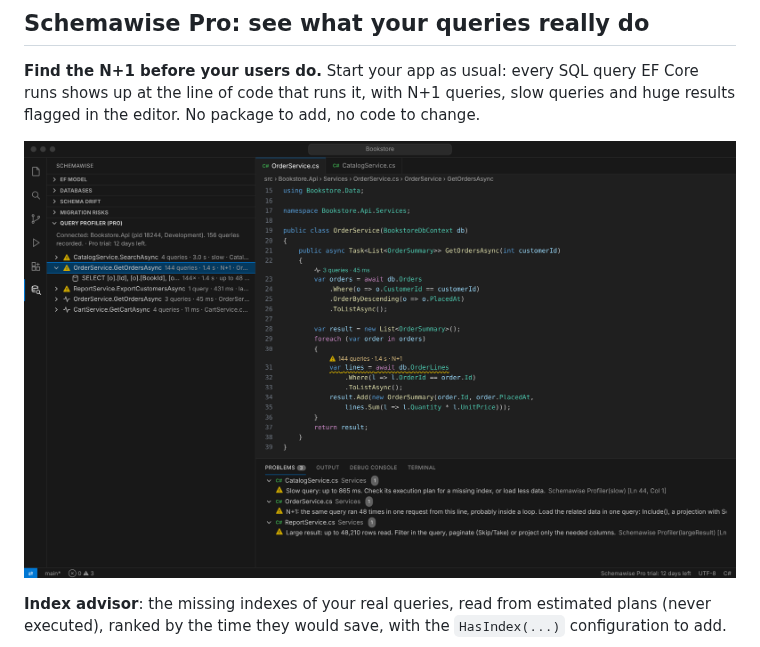
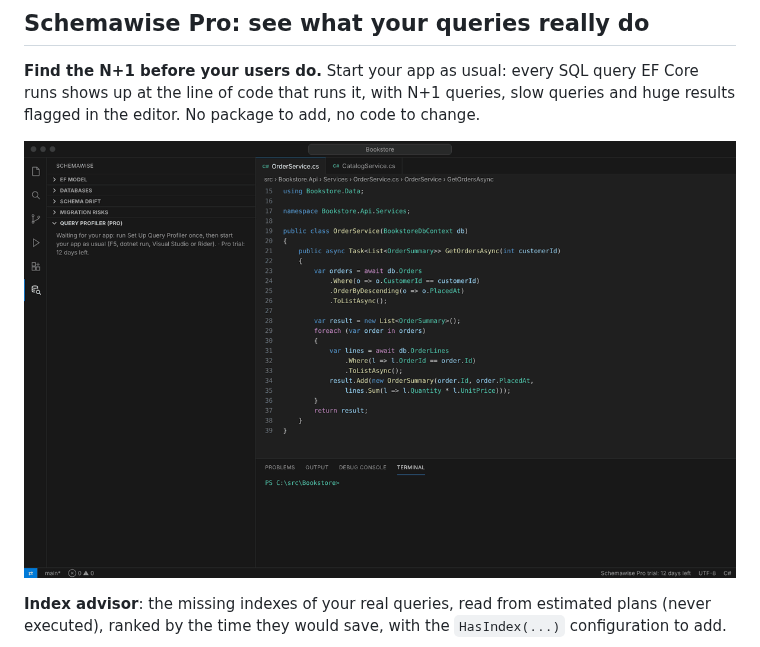
Before and after one commit to elite3448/eflens-assets, a Markdown page: README.md, the part around the change. Rendered like a GitHub page; pictures changed too: media/screenshots/query-profiler-demo.gif (added).

Commit message:
README: animated Query Profiler demo

```diff
--- a/README.md
+++ b/README.md
@@ -21,7 +21,7 @@ Everything runs locally: no source code, connection string, schema or data leave
 at the line of code that runs it, with N+1 queries, slow queries and huge results flagged in the editor.
 No package to add, no code to change.
 
-![Query Profiler: an N+1 query flagged in the editor, right above the loop](media/screenshots/query-profiler.png)
+![Query Profiler demo: start the app, call an endpoint, the N+1 shows up above the loop, click it for the SQL](media/screenshots/query-profiler-demo.gif)
 
 **Index advisor**: the missing indexes of your real queries, read from estimated plans (never executed),
 ranked by the time they would save, with the `HasIndex(...)` configuration to add.
```
